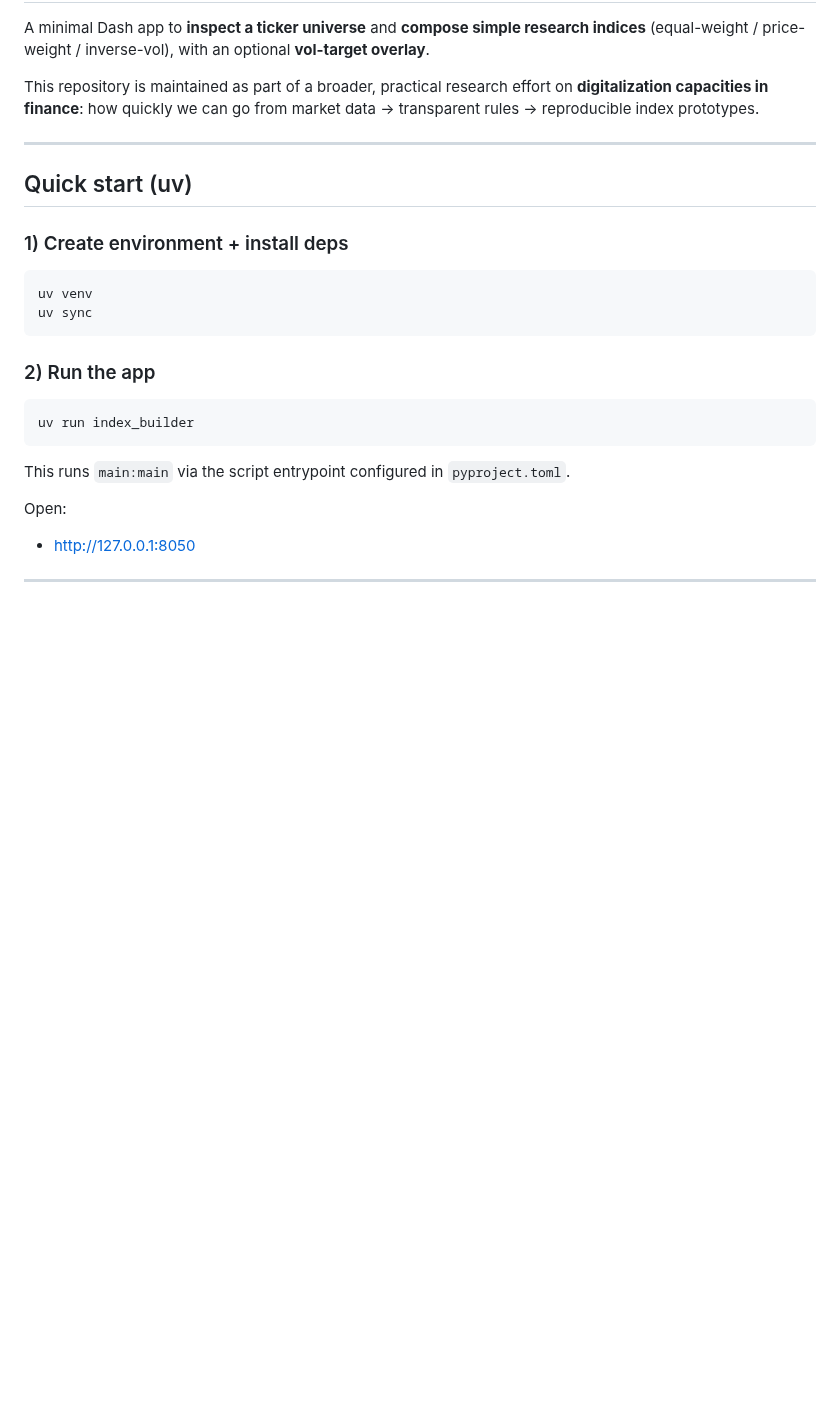
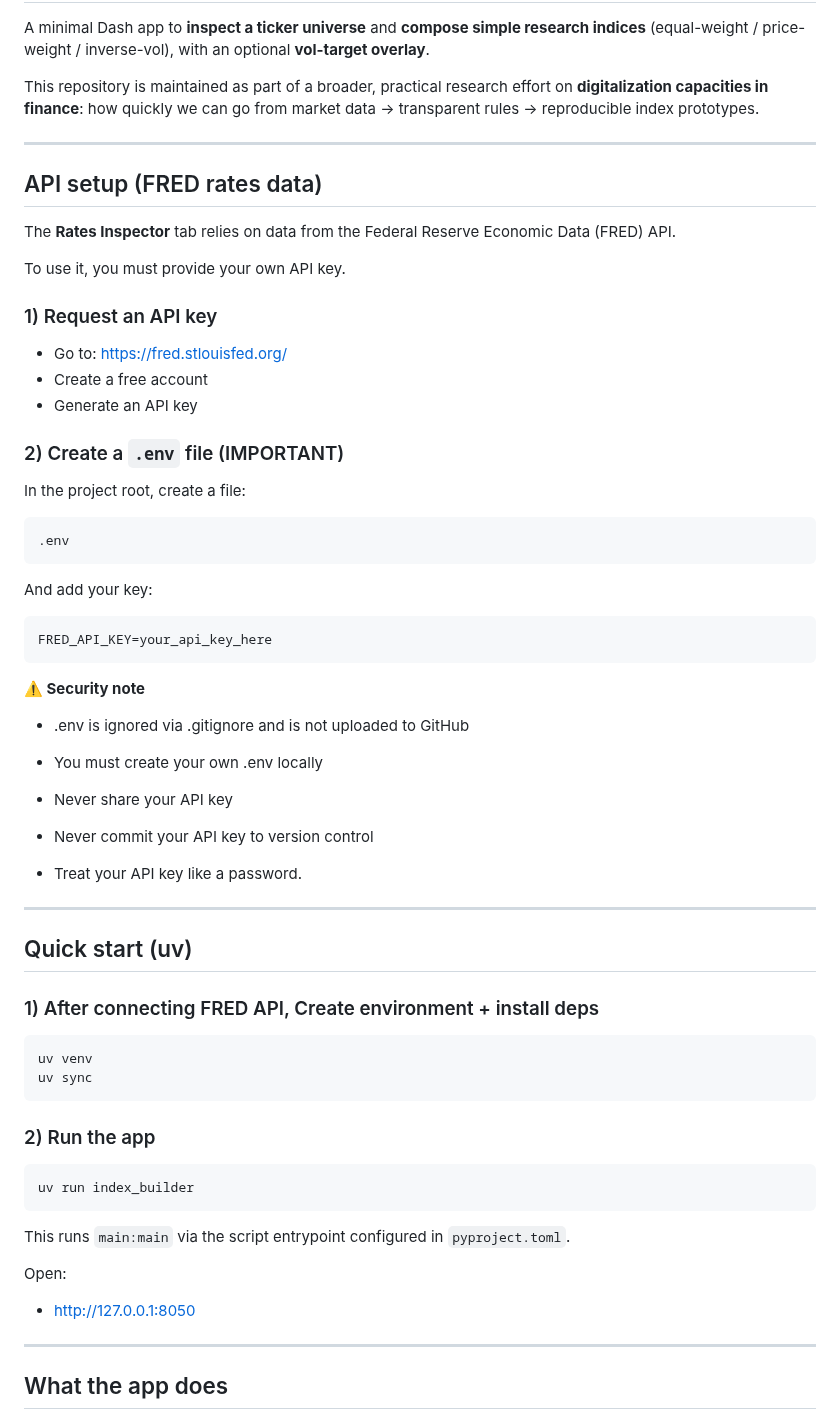
Before and after one commit to CalaveraJack/portfolio_balancing, a Markdown page: README.md, the part around one of its changes. Rendered like a GitHub page; blank space fills up the shorter version.

Commit message:
Added rates download with API, adjusted README, new module for curve analysis

````diff
--- a/README.md
+++ b/README.md
@@ -6,9 +6,53 @@ This repository is maintained as part of a broader, practical research effort on
 
 ---
 
+## API setup (FRED rates data)
+
+The **Rates Inspector** tab relies on data from the Federal Reserve Economic Data (FRED) API.
+
+To use it, you must provide your own API key.
+
+### 1) Request an API key
+
+- Go to: https://fred.stlouisfed.org/
+- Create a free account
+- Generate an API key
+
+### 2) Create a `.env` file (IMPORTANT)
+
+In the project root, create a file:
+
+```bash
+.env
+```
+And add your key:
+
+```
+FRED_API_KEY=your_api_key_here
+```
+
+<div style="background:#1e73be;color:#ffffff;padding:12px 14px;border-radius:10px;line-height:1.35;">
+  <div style="font-size:16px;font-weight:700;margin-bottom:6px;">
+
+**⚠️ Security note**
+
+- .env is ignored via .gitignore and is not uploaded to GitHub
+
+- You must create your own .env locally
+
+- Never share your API key
+
+- Never commit your API key to version control
+
+- Treat your API key like a password.
+</div>
+</div>
+
+---
+
 ## Quick start (uv)
 
-### 1) Create environment + install deps
+### 1) After connecting FRED API, Create environment + install deps
 
 ```powershell
 uv venv
@@ -28,4 +72,5 @@ Open:
 
 ---
 
+## What the app does
 
````
Also changed, not shown: other parts of README.md (+75 -1 lines), docs/screenshots/rates_inspector.png (added), 6 other files.
